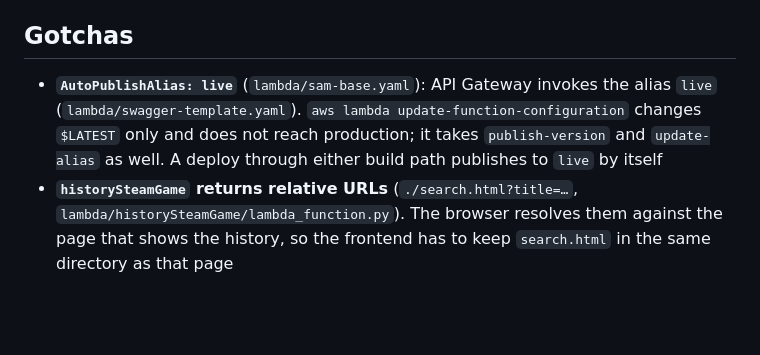
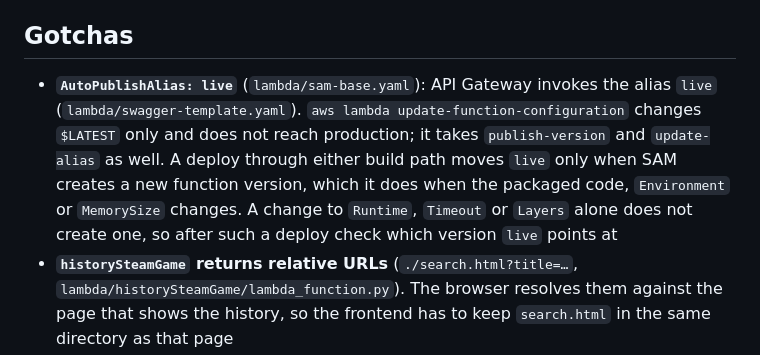
Before and after one commit to semnil/TSGIS, a Markdown page: CLAUDE.md, the part around the change. Rendered like a GitHub page; blank space fills up the shorter version.

Commit message:
docs: state when a deploy moves the live alias
SAM creates a new function version only when the packaged code,
Environment or MemorySize changes, so a deploy that changes Runtime,
Timeout or Layers alone leaves live on the previous version.

Co-Authored-By: Claude Fable 5.2 <noreply@anthropic.com>

```diff
--- a/CLAUDE.md
+++ b/CLAUDE.md
@@ -26,7 +26,7 @@ Both go through the same three steps: `pip install aws-xray-sdk -t` into the `ve
 
 ## Gotchas
 
-- **`AutoPublishAlias: live`** (`lambda/sam-base.yaml`): API Gateway invokes the alias `live` (`lambda/swagger-template.yaml`). `aws lambda update-function-configuration` changes `$LATEST` only and does not reach production; it takes `publish-version` and `update-alias` as well. A deploy through either build path publishes to `live` by itself
+- **`AutoPublishAlias: live`** (`lambda/sam-base.yaml`): API Gateway invokes the alias `live` (`lambda/swagger-template.yaml`). `aws lambda update-function-configuration` changes `$LATEST` only and does not reach production; it takes `publish-version` and `update-alias` as well. A deploy through either build path moves `live` only when SAM creates a new function version, which it does when the packaged code, `Environment` or `MemorySize` changes. A change to `Runtime`, `Timeout` or `Layers` alone does not create one, so after such a deploy check which version `live` points at
 - **`historySteamGame` returns relative URLs** (`./search.html?title=…`, `lambda/historySteamGame/lambda_function.py`). The browser resolves them against the page that shows the history, so the frontend has to keep `search.html` in the same directory as that page
 - **`lambda/steamGame/info_json.sh` calls `python`**, which the Lambda runtime provides. To try it locally where only `python3` exists, see the note under 「ローカル確認結果」 in `docs/migration-from-google-custom-search.md`
 - **SAM tags the IAM roles it creates from `Policies`.** The CloudFormation service role that deploys the stack has to allow `iam:TagRole` and `iam:UntagRole`; without them the deploy fails with `UnauthorizedTaggingOperation`
```
